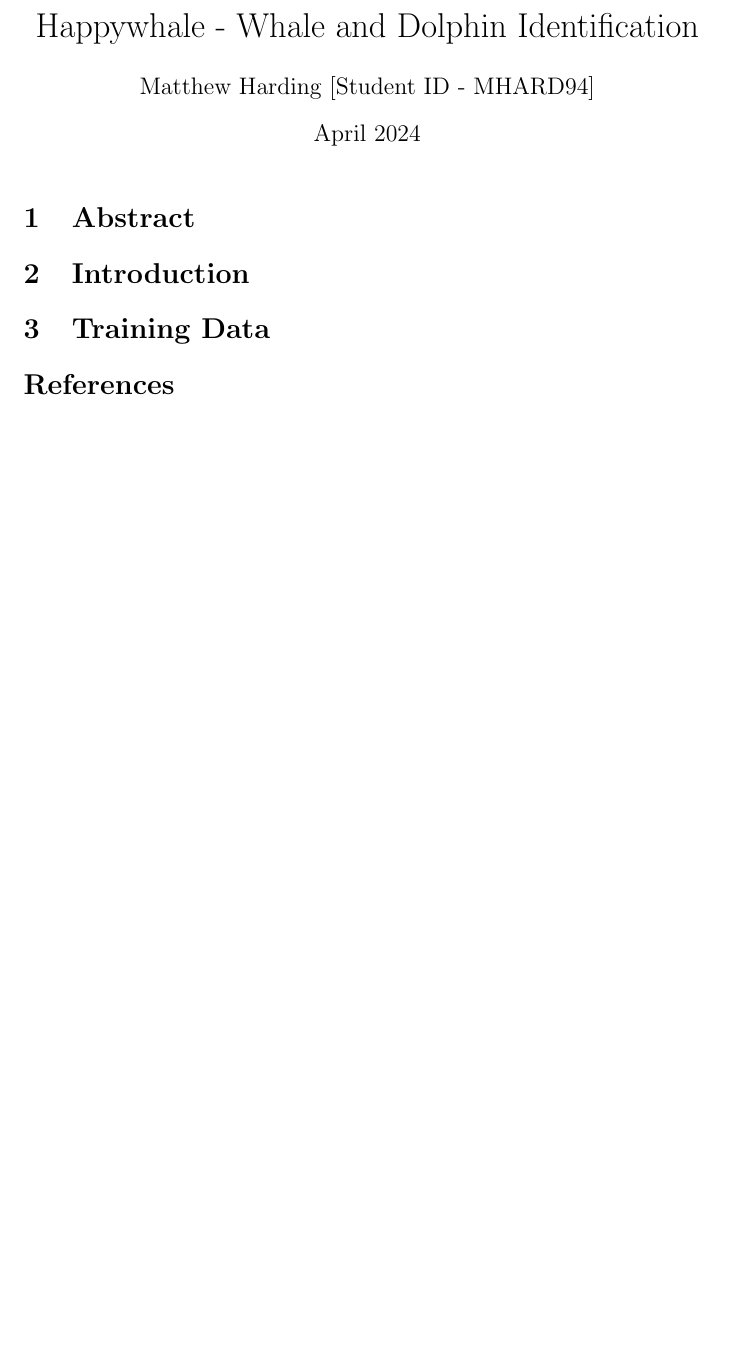
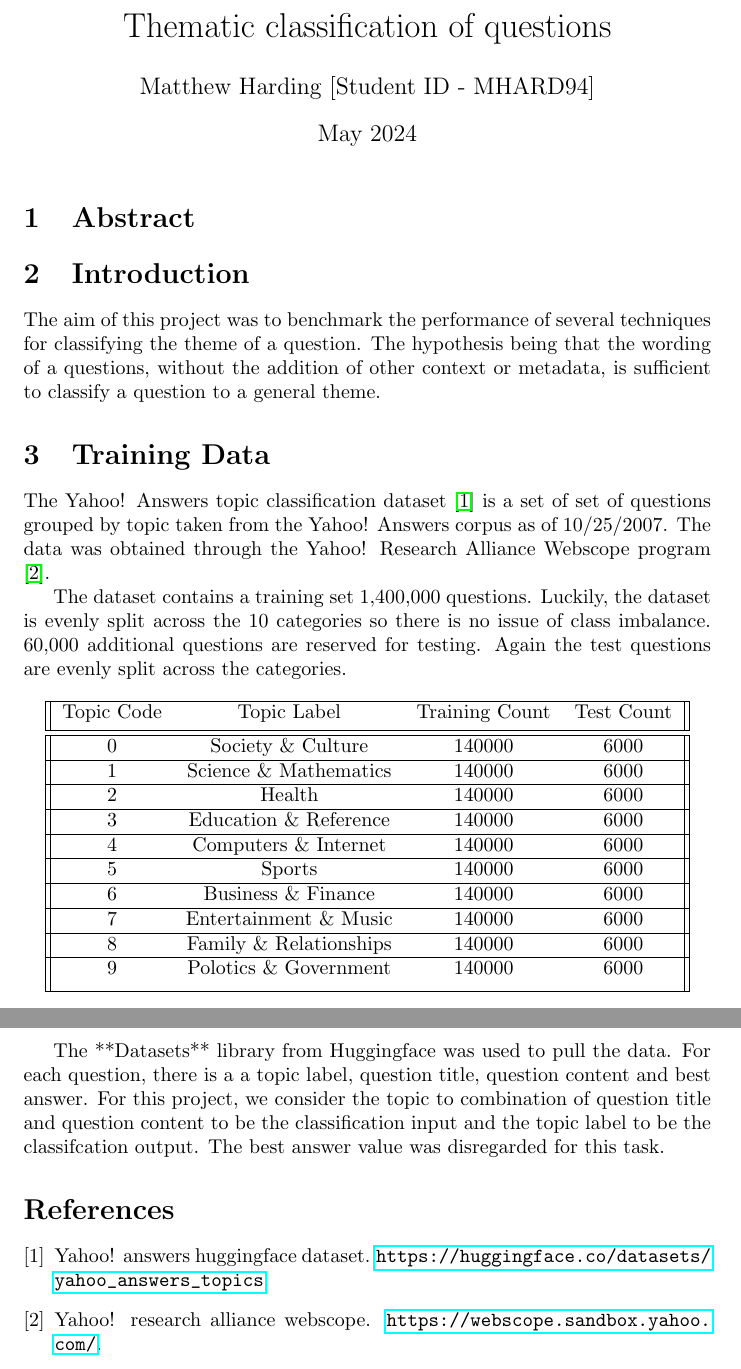
Before and after one commit to matt-harding/DLNLP_assignment_24, a LaTeX document (Report/report.tex): part of the page before the commit and two parts of pages 1 and 2 of 2 after it, the two joined at a grey line, cut at the place of the change, the shorter picture padded with empty space. Compiled offline with pdfLaTeX.

Commit message:
Dataset section of report

```diff
--- a/Report/report.tex
+++ b/Report/report.tex
@@ -7,9 +7,9 @@
 \usepackage{graphicx}
 \graphicspath{ {./images/} }
 
-\title{Happywhale - Whale and Dolphin Identification}
+\title{Thematic classification of questions}
 \author{Matthew Harding [Student ID - MHARD94]}
-\date{April 2024}
+\date{May 2024}
 
 \begin{document}
 
@@ -20,8 +20,50 @@
 
 \section{Introduction}
 
+The aim of this project was to benchmark the performance of several techniques for classifying the theme of a question. The hypothesis being that
+the wording of a questions, without the addition of other context or metadata, is sufficient to classify a question to a general theme.
+
 
 \section{Training Data}
+
+The Yahoo! Answers topic classification dataset \cite{huggingface_dataset} is a set of set of questions grouped by topic taken from the Yahoo! Answers corpus as of 10/25/2007.
+The data was obtained through the Yahoo! Research Alliance Webscope program \cite{yahoo_webscope}.
+
+
+The dataset contains a training set 1,400,000 questions. Luckily, the dataset is evenly split across the 10 categories so there is no issue of class imbalance.
+60,000 additional questions are reserved for testing. Again the test questions are evenly split across the categories.
+
+\begin{center}
+    \begin{tabular}{||c c c c||}
+     \hline
+     Topic Code & Topic Label & Training Count & Test Count \\ [0.5ex]
+     \hline\hline
+     0 & Society \& Culture & 140000 & 6000 \\
+     \hline
+     1 & Science \& Mathematics & 140000 & 6000 \\
+     \hline
+     2 & Health & 140000 & 6000 \\
+     \hline
+     3 & Education \& Reference & 140000 & 6000 \\
+     \hline
+     4 & Computers \& Internet & 140000 & 6000 \\
+     \hline
+     5 & Sports & 140000 & 6000 \\
+     \hline
+     6 & Business \& Finance & 140000 & 6000 \\
+     \hline
+     7 & Entertainment \& Music & 140000 & 6000 \\
+     \hline
+     8 & Family \& Relationships & 140000 & 6000 \\
+     \hline
+     9 & Polotics \& Government & 140000 & 6000 \\ [1ex]
+     \hline
+    \end{tabular}
+    \end{center}
+
+The **Datasets** library from Huggingface was used to pull the data. For each question, there is a a topic label, question title, question content and best answer. For
+this project, we consider the topic to combination of question title and question content to be the classification input and the topic label to be the classifcation output.
+The best answer value was disregarded for this task.
 
 \bibliographystyle{plain}
 \bibliography{references}
```
Also changed, not shown: Report/references.bib (added, +11 -0 lines), Reference/Deep_Learning_for_Natural_Language_Processing_(24)_Assignment.pdf (added), Report/report.bbl (added), Report/report.pdf, 5 other files.
